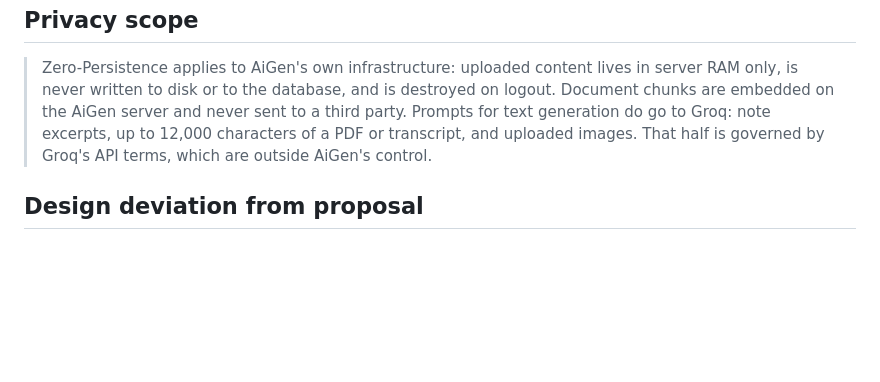
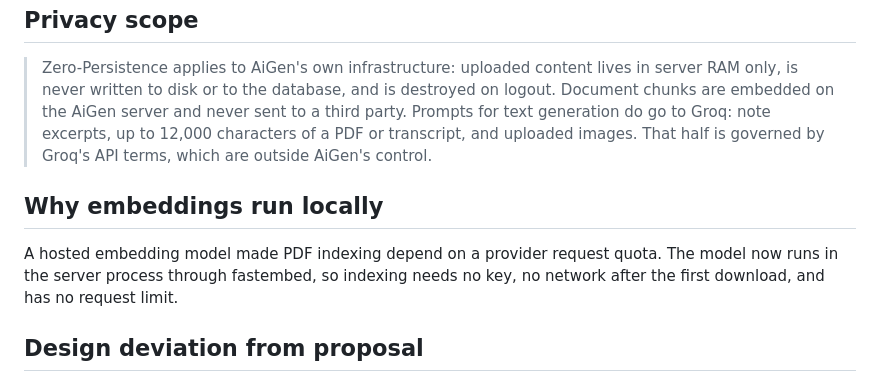
Before and after one commit to choudaryhussainali/AiGen, a Markdown page: README.md, the part around the change. Drawn GitHub-style; blank space fills up the shorter version.

Commit message:
docs(docs): explain why embeddings run locally

```diff
--- a/README.md
+++ b/README.md
@@ -81,6 +81,12 @@ reference to it is dropped.
 > up to 12,000 characters of a PDF or transcript, and uploaded images. That half
 > is governed by Groq's API terms, which are outside AiGen's control.
 
+## Why embeddings run locally
+
+A hosted embedding model made PDF indexing depend on a provider request quota.
+The model now runs in the server process through fastembed, so indexing needs no
+key, no network after the first download, and has no request limit.
+
 ## Design deviation from proposal
 
 The original proposal named EasyOCR and Tesseract for reading past paper images.
```
